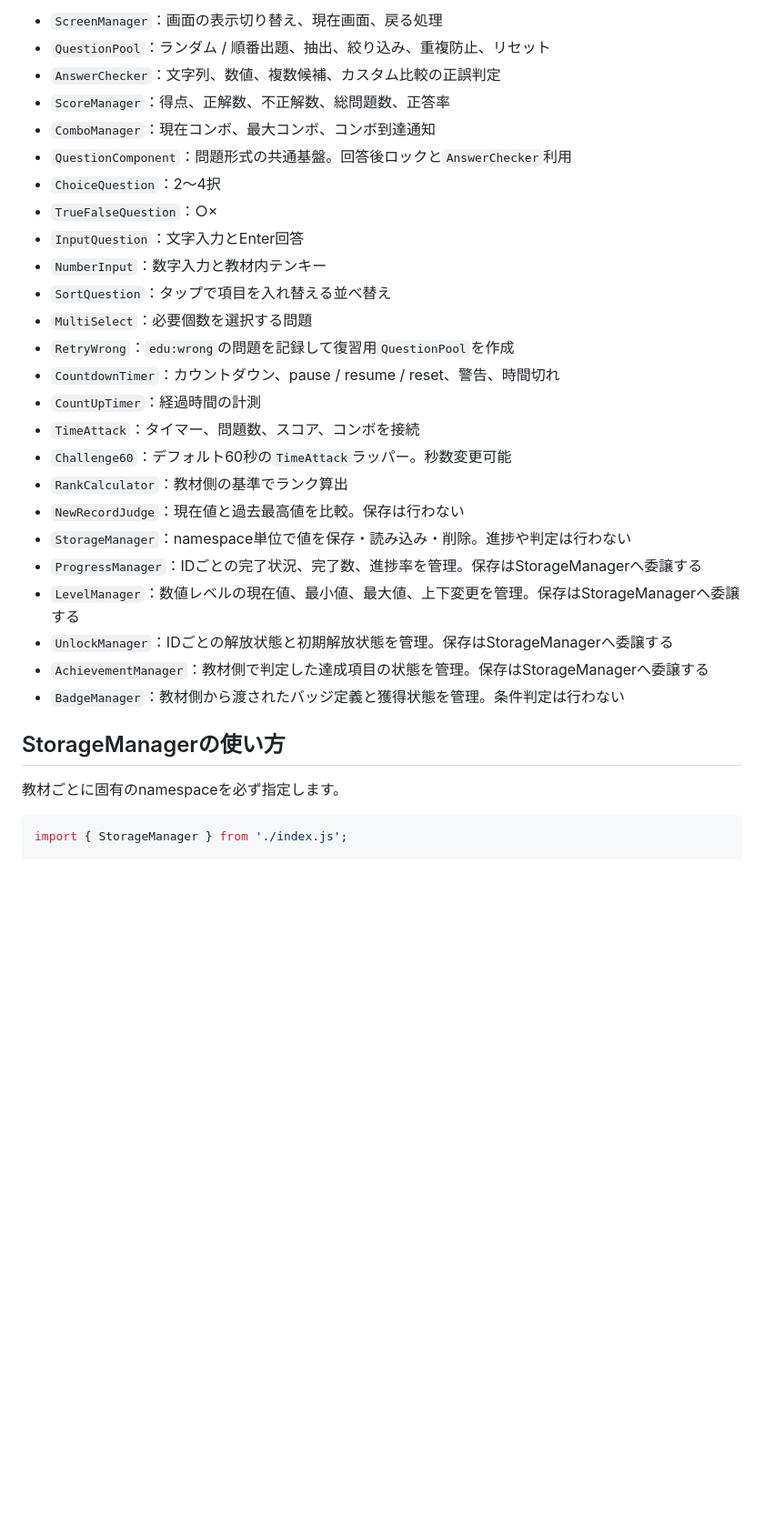
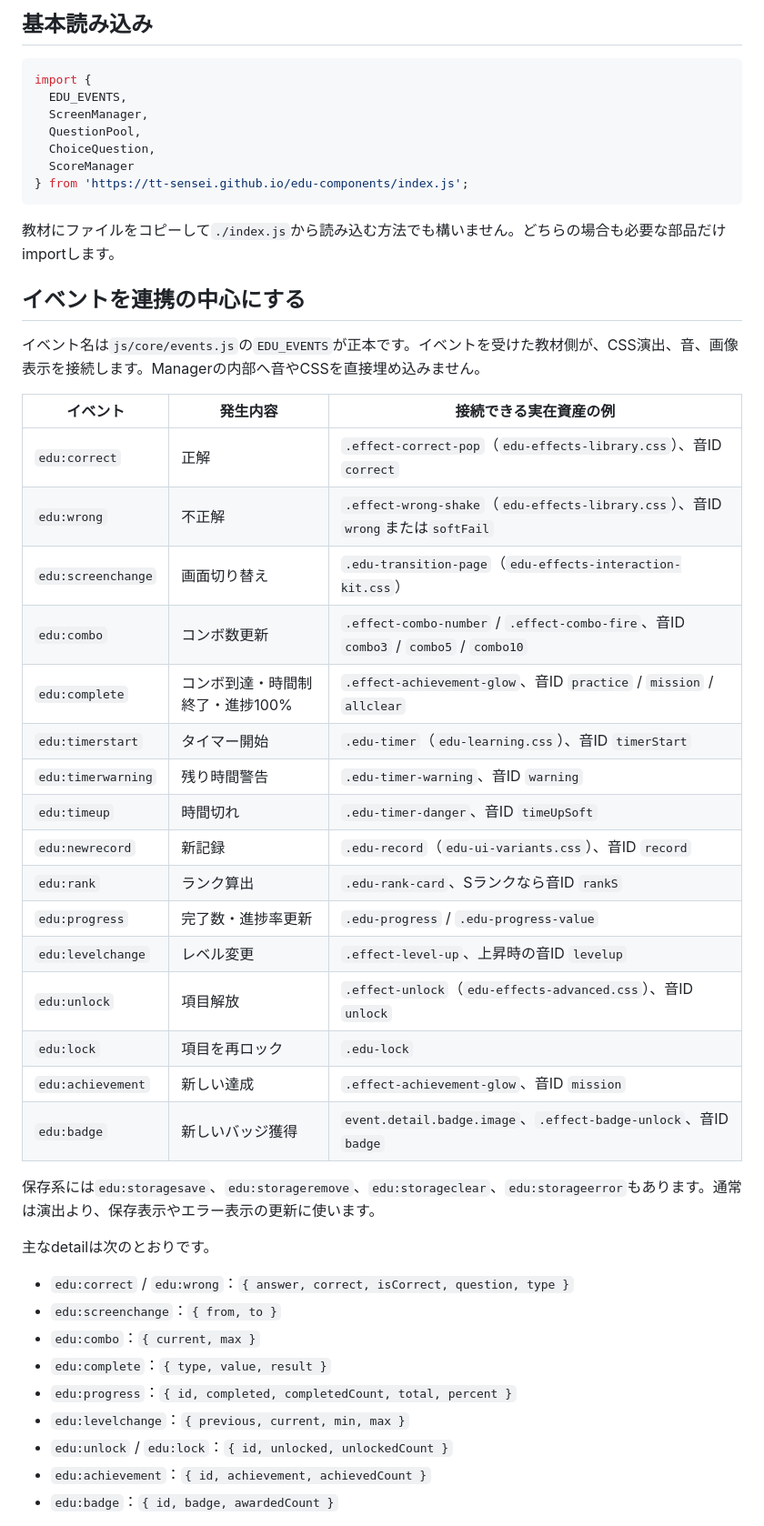
Before and after one commit to TT-sensei/edu-components, a Markdown page: AI-GUIDE.md, the part around one of its changes. Shown at 91% size. Rendered like a GitHub page; blank space fills up the shorter version.

````diff
--- a/AI-GUIDE.md
+++ b/AI-GUIDE.md
@@ -43,33 +54,52 @@
 
-- `ScreenManager`：画面の表示切り替え、現在画面、戻る処理
-- `QuestionPool`：ランダム / 順番出題、抽出、絞り込み、重複防止、リセット
-- `AnswerChecker`：文字列、数値、複数候補、カスタム比較の正誤判定
-- `ScoreManager`：得点、正解数、不正解数、総問題数、正答率
-- `ComboManager`：現在コンボ、最大コンボ、コンボ到達通知
-- `QuestionComponent`：問題形式の共通基盤。回答後ロックと`AnswerChecker`利用
-- `ChoiceQuestion`：2〜4択
-- `TrueFalseQuestion`：○×
-- `InputQuestion`：文字入力とEnter回答
-- `NumberInput`：数字入力と教材内テンキー
-- `SortQuestion`：タップで項目を入れ替える並べ替え
-- `MultiSelect`：必要個数を選択する問題
-- `RetryWrong`：`edu:wrong`の問題を記録して復習用`QuestionPool`を作成
-- `CountdownTimer`：カウントダウン、pause / resume / reset、警告、時間切れ
-- `CountUpTimer`：経過時間の計測
-- `TimeAttack`：タイマー、問題数、スコア、コンボを接続
-- `Challenge60`：デフォルト60秒の`TimeAttack`ラッパー。秒数変更可能
-- `RankCalculator`：教材側の基準でランク算出
-- `NewRecordJudge`：現在値と過去最高値を比較。保存は行わない
-- `StorageManager`：namespace単位で値を保存・読み込み・削除。進捗や判定は行わない
-- `ProgressManager`：IDごとの完了状況、完了数、進捗率を管理。保存はStorageManagerへ委譲する
-- `LevelManager`：数値レベルの現在値、最小値、最大値、上下変更を管理。保存はStorageManagerへ委譲する
-- `UnlockManager`：IDごとの解放状態と初期解放状態を管理。保存はStorageManagerへ委譲する
-- `AchievementManager`：教材側で判定した達成項目の状態を管理。保存はStorageManagerへ委譲する
-- `BadgeManager`：教材側から渡されたバッジ定義と獲得状態を管理。条件判定は行わない
-
-## StorageManagerの使い方
-
-教材ごとに固有のnamespaceを必ず指定します。
+## 基本読み込み
 
 ```js
-import { StorageManager } from './index.js';
+import {
+  EDU_EVENTS,
+  ScreenManager,
+  QuestionPool,
+  ChoiceQuestion,
+  ScoreManager
+} from 'https://tt-sensei.github.io/edu-components/index.js';
+```
+
+教材にファイルをコピーして`./index.js`から読み込む方法でも構いません。どちらの場合も必要な部品だけimportします。
+
+## イベントを連携の中心にする
+
+イベント名は`js/core/events.js`の`EDU_EVENTS`が正本です。イベントを受けた教材側が、CSS演出、音、画像表示を接続します。Managerの内部へ音やCSSを直接埋め込みません。
+
+| イベント | 発生内容 | 接続できる実在資産の例 |
+| --- | --- | --- |
+| `edu:correct` | 正解 | `.effect-correct-pop`（`edu-effects-library.css`）、音ID `correct` |
+| `edu:wrong` | 不正解 | `.effect-wrong-shake`（`edu-effects-library.css`）、音ID `wrong`または`softFail` |
+| `edu:screenchange` | 画面切り替え | `.edu-transition-page`（`edu-effects-interaction-kit.css`） |
+| `edu:combo` | コンボ数更新 | `.effect-combo-number` / `.effect-combo-fire`、音ID `combo3` / `combo5` / `combo10` |
+| `edu:complete` | コンボ到達・時間制終了・進捗100% | `.effect-achievement-glow`、音ID `practice` / `mission` / `allclear` |
+| `edu:timerstart` | タイマー開始 | `.edu-timer`（`edu-learning.css`）、音ID `timerStart` |
+| `edu:timerwarning` | 残り時間警告 | `.edu-timer-warning`、音ID `warning` |
+| `edu:timeup` | 時間切れ | `.edu-timer-danger`、音ID `timeUpSoft` |
+| `edu:newrecord` | 新記録 | `.edu-record`（`edu-ui-variants.css`）、音ID `record` |
+| `edu:rank` | ランク算出 | `.edu-rank-card`、Sランクなら音ID `rankS` |
+| `edu:progress` | 完了数・進捗率更新 | `.edu-progress` / `.edu-progress-value` |
+| `edu:levelchange` | レベル変更 | `.effect-level-up`、上昇時の音ID `levelup` |
+| `edu:unlock` | 項目解放 | `.effect-unlock`（`edu-effects-advanced.css`）、音ID `unlock` |
+| `edu:lock` | 項目を再ロック | `.edu-lock` |
+| `edu:achievement` | 新しい達成 | `.effect-achievement-glow`、音ID `mission` |
+| `edu:badge` | 新しいバッジ獲得 | `event.detail.badge.image`、`.effect-badge-unlock`、音ID `badge` |
+
+保存系には`edu:storagesave`、`edu:storageremove`、`edu:storageclear`、`edu:storageerror`もあります。通常は演出より、保存表示やエラー表示の更新に使います。
+
+主なdetailは次のとおりです。
+
+- `edu:correct` / `edu:wrong`：`{ answer, correct, isCorrect, question, type }`
+- `edu:screenchange`：`{ from, to }`
+- `edu:combo`：`{ current, max }`
+- `edu:complete`：`{ type, value, result }`
+- `edu:progress`：`{ id, completed, completedCount, total, percent }`
+- `edu:levelchange`：`{ previous, current, min, max }`
+- `edu:unlock` / `edu:lock`：`{ id, unlocked, unlockedCount }`
+- `edu:achievement`：`{ id, achievement, achievedCount }`
+- `edu:badge`：`{ id, badge, awardedCount }`
+
````
Also changed, not shown: other parts of AI-GUIDE.md (+202 -170 lines).
